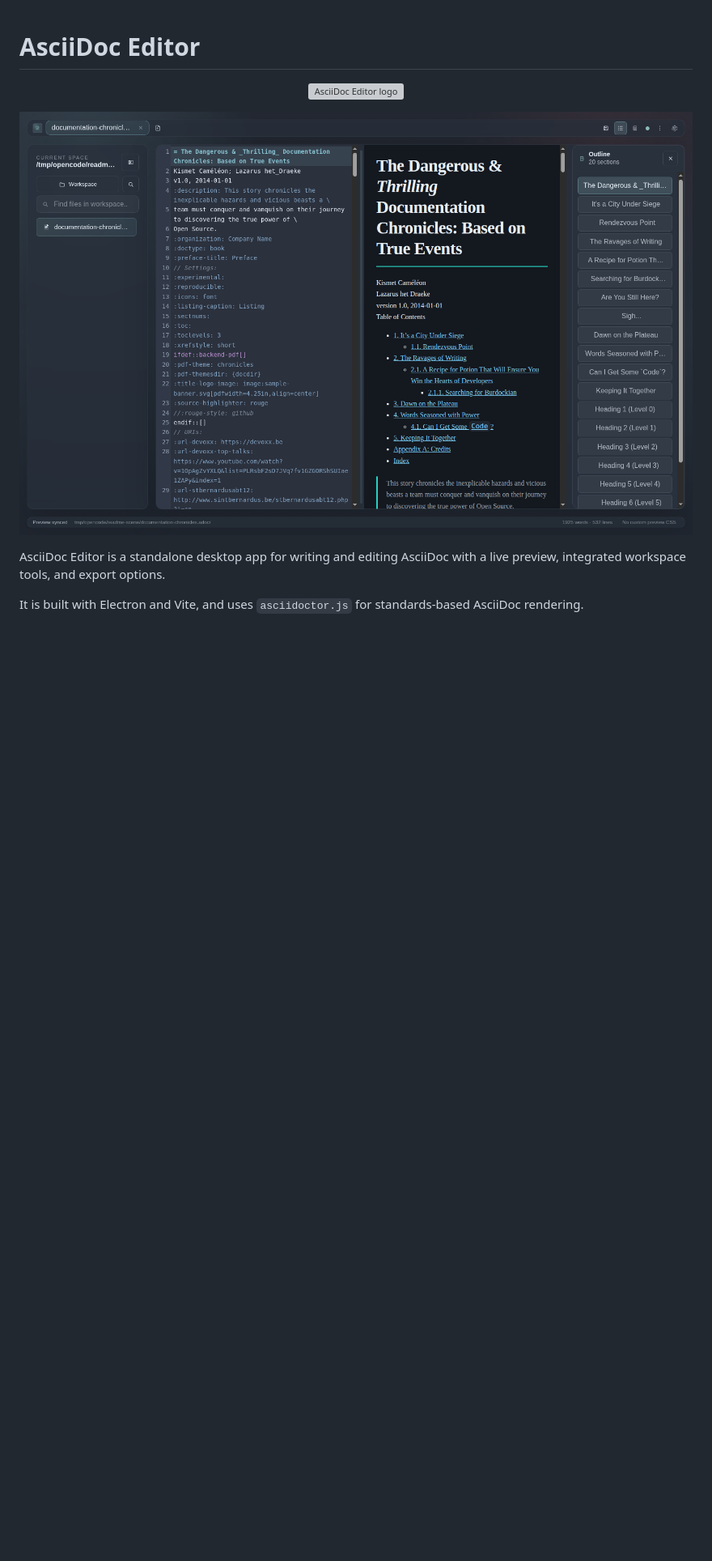
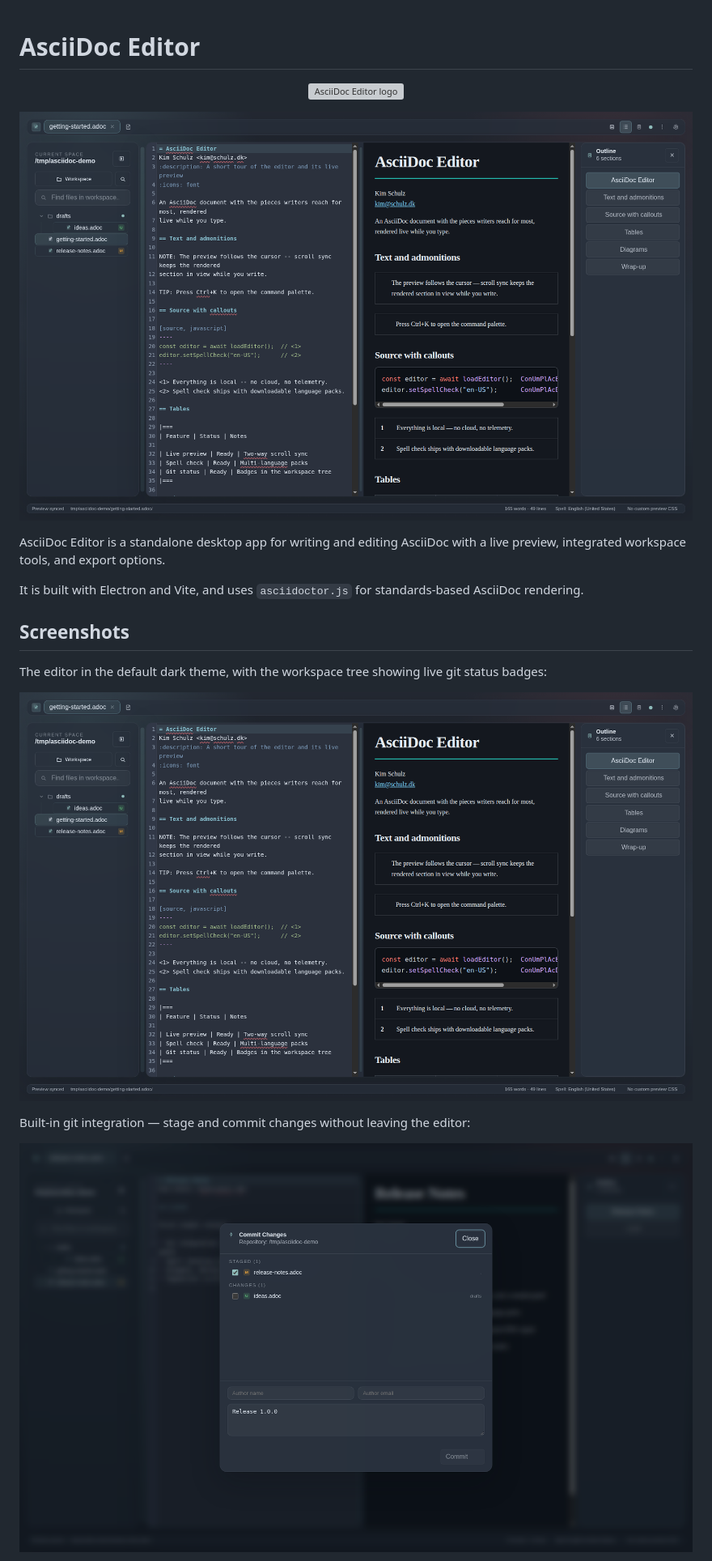
Before and after one commit to kimusan/asciidoc-editor, a Markdown page: README.md, the part around one of its changes. Shown at 81% size. GitHub-like rendering; pictures changed too: assets/screenshot-git-commit.png (added), assets/screenshot.png; blank space fills up the shorter version; grey boxes are pictures that could not be loaded.

```diff
--- a/README.md
+++ b/README.md
@@ -12,3 +12,17 @@ AsciiDoc Editor is a standalone desktop app for writing and editing AsciiDoc wit
 
 It is built with Electron and Vite, and uses `asciidoctor.js` for standards-based AsciiDoc rendering.
 
+## Screenshots
+
+The editor in the default dark theme, with the workspace tree showing live git status badges:
+
+<p align="center">
+  <img src="https://raw.githubusercontent.com/kimusan/asciidoc-editor/main/assets/screenshot.png" alt="Editor with git status badges in the workspace tree" width="860" />
+</p>
+
+Built-in git integration — stage and commit changes without leaving the editor:
+
+<p align="center">
+  <img src="https://raw.githubusercontent.com/kimusan/asciidoc-editor/main/assets/screenshot-git-commit.png" alt="Git commit panel" width="860" />
+</p>
+
```
Also changed, not shown: other parts of README.md (+19 -2 lines), assets/screenshot-git-diff.png (added), assets/screenshot-theme-porcelain.png (added), 2 other files.
